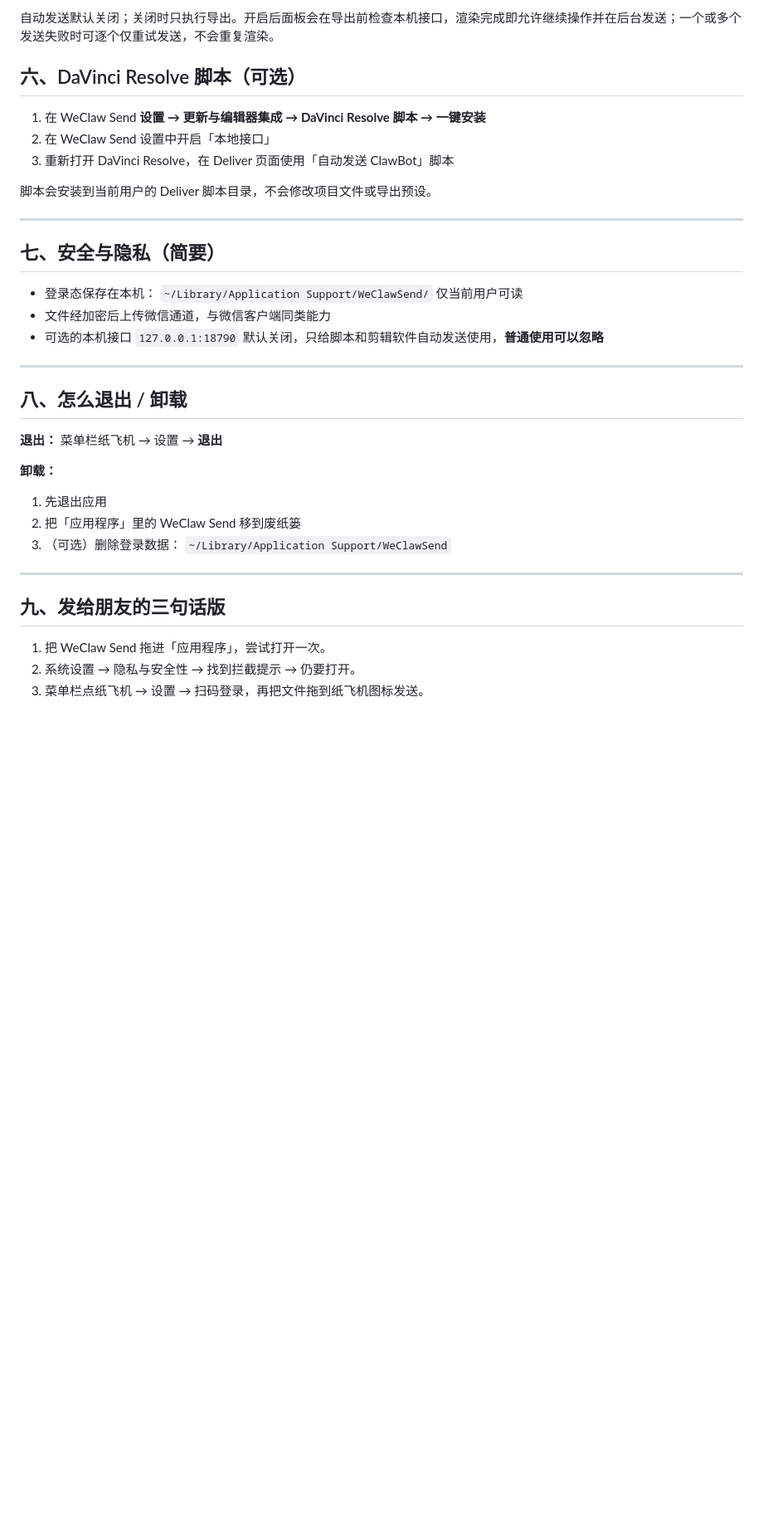
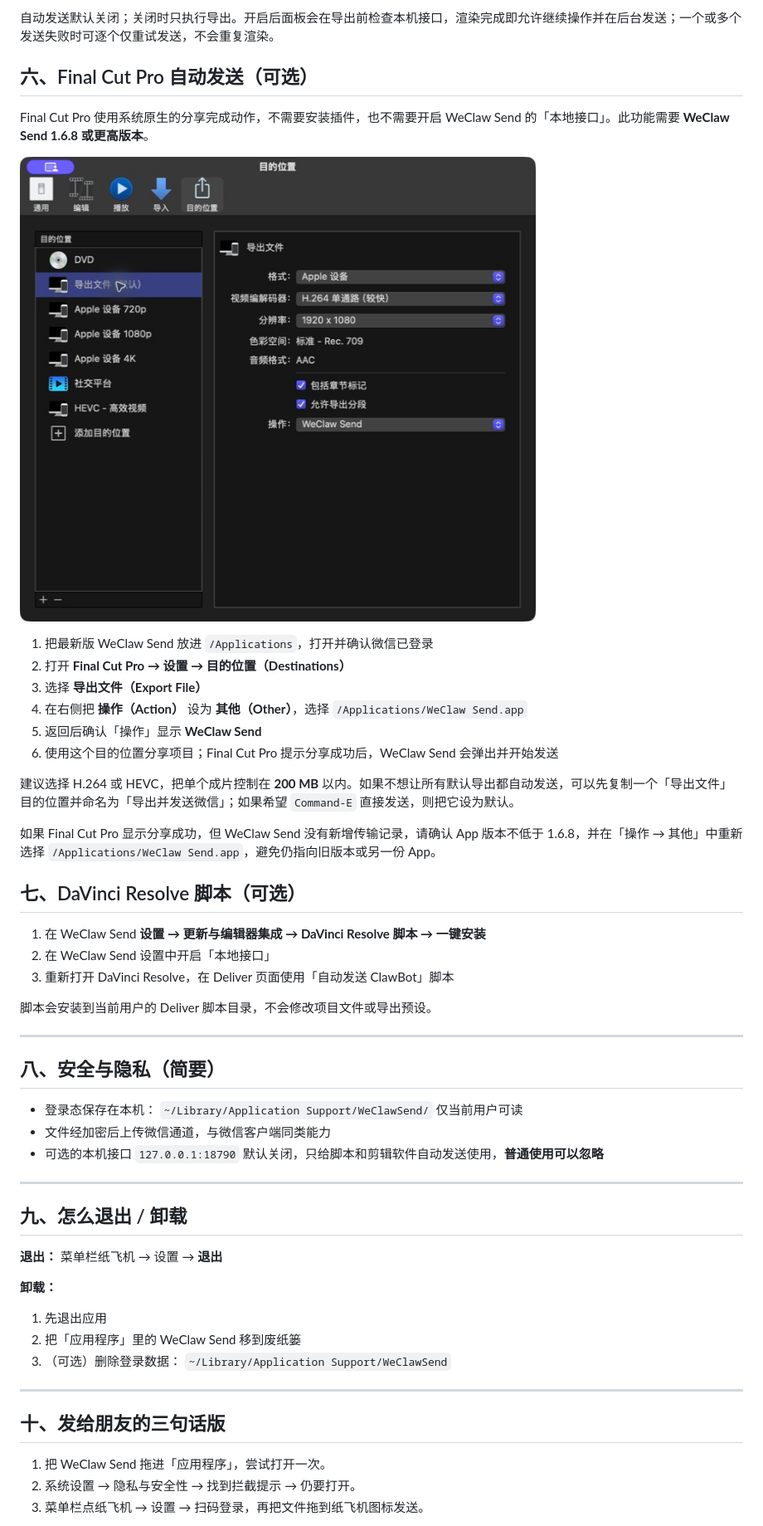
Before and after one commit to double2tea/WeClawSend, a Markdown page: docs/使用说明.md, the part around the change. Shown at 83% size. Drawn GitHub-style; pictures changed too: docs/images/final-cut-settings.jpg (added); blank space fills up the shorter version.

```diff
--- a/docs/使用说明.md
+++ b/docs/使用说明.md
@@ -143,7 +143,24 @@
 
 自动发送默认关闭；关闭时只执行导出。开启后面板会在导出前检查本机接口，渲染完成即允许继续操作并在后台发送；一个或多个发送失败时可逐个仅重试发送，不会重复渲染。
 
-## 六、DaVinci Resolve 脚本（可选）
+## 六、Final Cut Pro 自动发送（可选）
+
+Final Cut Pro 使用系统原生的分享完成动作，不需要安装插件，也不需要开启 WeClaw Send 的「本地接口」。此功能需要 **WeClaw Send 1.6.8 或更高版本**。
+
+![Final Cut Pro 目的位置设置：导出文件的操作已设为 WeClaw Send](images/final-cut-settings.jpg)
+
+1. 把最新版 WeClaw Send 放进 `/Applications`，打开并确认微信已登录
+2. 打开 **Final Cut Pro → 设置 → 目的位置（Destinations）**
+3. 选择 **导出文件（Export File）**
+4. 在右侧把 **操作（Action）** 设为 **其他（Other）**，选择 `/Applications/WeClaw Send.app`
+5. 返回后确认「操作」显示 **WeClaw Send**
+6. 使用这个目的位置分享项目；Final Cut Pro 提示分享成功后，WeClaw Send 会弹出并开始发送
+
+建议选择 H.264 或 HEVC，把单个成片控制在 **200 MB** 以内。如果不想让所有默认导出都自动发送，可以先复制一个「导出文件」目的位置并命名为「导出并发送微信」；如果希望 `Command-E` 直接发送，则把它设为默认。
+
+如果 Final Cut Pro 显示分享成功，但 WeClaw Send 没有新增传输记录，请确认 App 版本不低于 1.6.8，并在「操作 → 其他」中重新选择 `/Applications/WeClaw Send.app`，避免仍指向旧版本或另一份 App。
+
+## 七、DaVinci Resolve 脚本（可选）
 
 1. 在 WeClaw Send **设置 → 更新与编辑器集成 → DaVinci Resolve 脚本 → 一键安装**
 2. 在 WeClaw Send 设置中开启「本地接口」
@@ -153,7 +170,7 @@
 
 ---
 
-## 七、安全与隐私（简要）
+## 八、安全与隐私（简要）
 
 - 登录态保存在本机：
   `~/Library/Application Support/WeClawSend/`
@@ -163,7 +180,7 @@
 
 ---
 
-## 八、怎么退出 / 卸载
+## 九、怎么退出 / 卸载
 
 **退出：** 菜单栏纸飞机 → 设置 → **退出**
 
@@ -176,7 +193,7 @@
 
 ---
 
-## 九、发给朋友的三句话版
+## 十、发给朋友的三句话版
 
 1. 把 WeClaw Send 拖进「应用程序」，尝试打开一次。
 2. 系统设置 → 隐私与安全性 → 找到拦截提示 → 仍要打开。
```
Also changed, not shown: README.md (+21 -3 lines), docs/INTEGRATION.md (+2 -0 lines), 7 other files.
